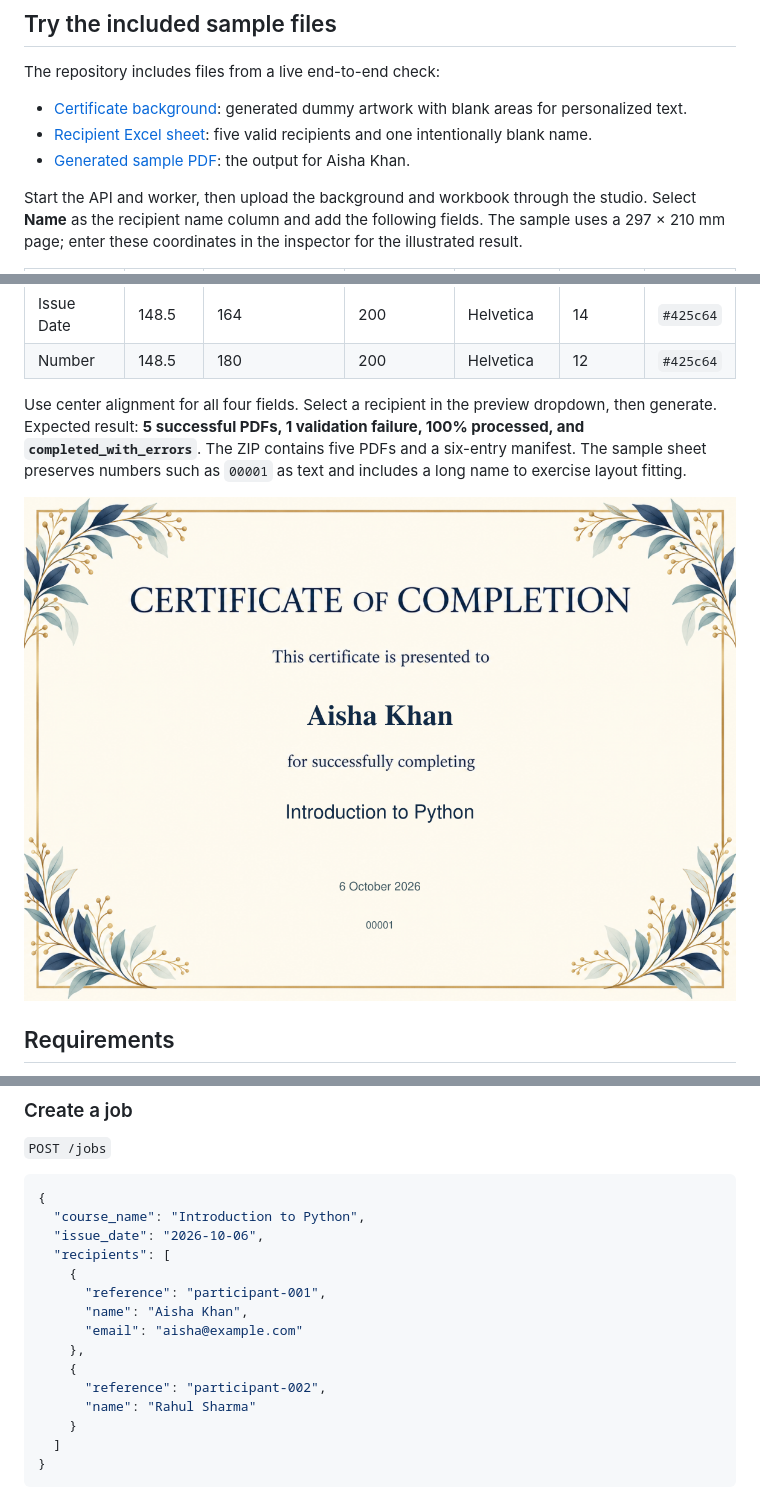
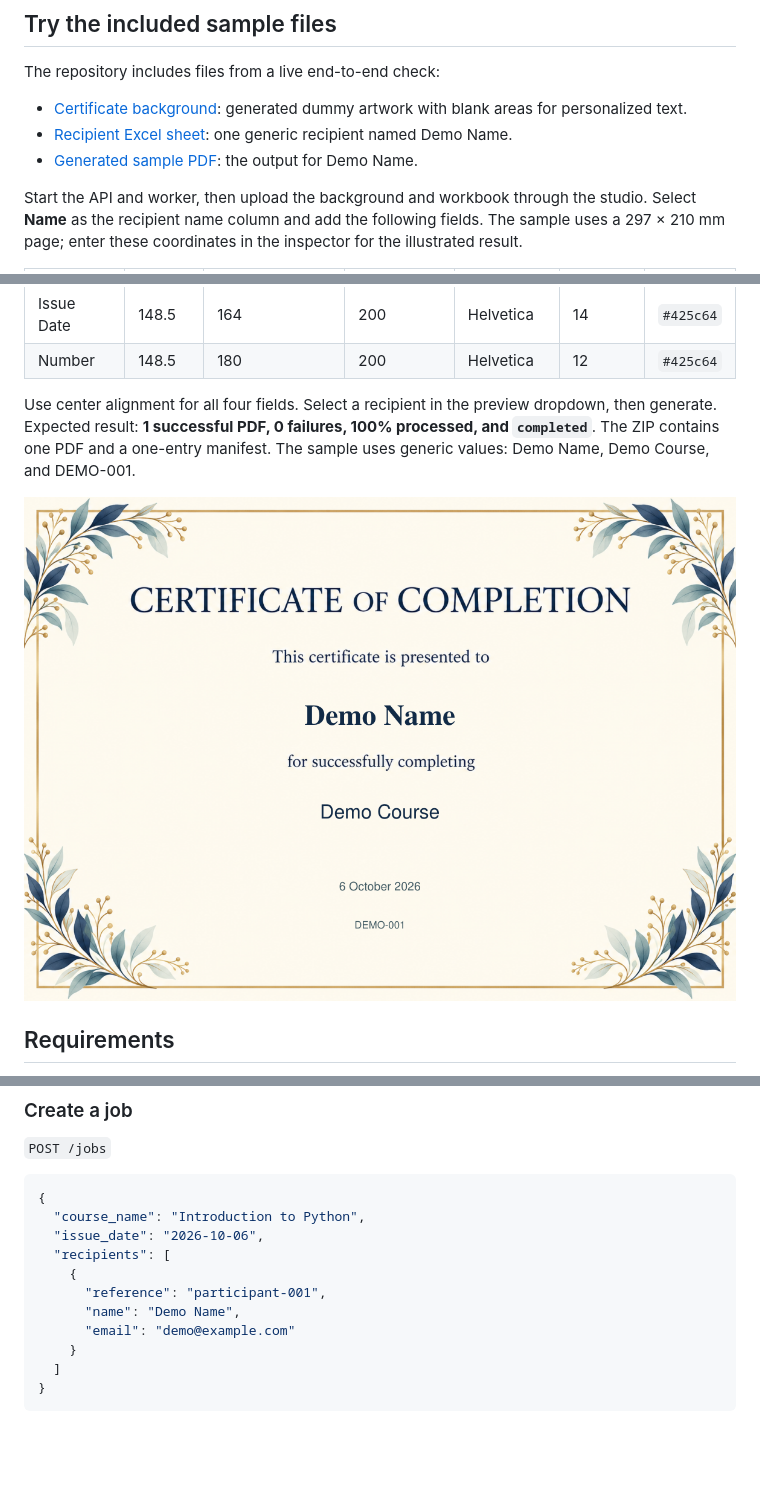
Before and after one commit to Prathmesh333/BulkCertificateGenerator, a Markdown page: README.md, 3 parts joined by grey strips. Rendered like a GitHub page; pictures changed too: examples/generated-certificate.png; blank space fills up the shorter version.

Commit message:
docs: replace named samples with a single generic demo

```diff
--- a/README.md
+++ b/README.md
@@ -27,8 +27,8 @@ The frontend uses HTML/CSS/JavaScript served by FastAPI, with a locally vendored
 The repository includes files from a live end-to-end check:
 
 - [Certificate background](examples/certificate-background.png): generated dummy artwork with blank areas for personalized text.
-- [Recipient Excel sheet](examples/recipients.xlsx): five valid recipients and one intentionally blank name.
-- [Generated sample PDF](examples/generated-certificate.pdf): the output for Aisha Khan.
+- [Recipient Excel sheet](examples/recipients.xlsx): one generic recipient named Demo Name.
+- [Generated sample PDF](examples/generated-certificate.pdf): the output for Demo Name.
 
 Start the API and worker, then upload the background and workbook through the studio. Select **Name** as the recipient name column and add the following fields. The sample uses a 297 × 210 mm page; enter these coordinates in the inspector for the illustrated result.
 
@@ -39,7 +39,7 @@ Start the API and worker, then upload the background and workbook through the st
 | Issue Date | 148.5 | 164 | 200 | Helvetica | 14 | `#425c64` |
 | Number | 148.5 | 180 | 200 | Helvetica | 12 | `#425c64` |
 
-Use center alignment for all four fields. Select a recipient in the preview dropdown, then generate. Expected result: **5 successful PDFs, 1 validation failure, 100% processed, and `completed_with_errors`**. The ZIP contains five PDFs and a six-entry manifest. The sample sheet preserves numbers such as `00001` as text and includes a long name to exercise layout fitting.
+Use center alignment for all four fields. Select a recipient in the preview dropdown, then generate. Expected result: **1 successful PDF, 0 failures, 100% processed, and `completed`**. The ZIP contains one PDF and a one-entry manifest. The sample uses generic values: Demo Name, Demo Course, and DEMO-001.
 
 ![Generated certificate using the included files](examples/generated-certificate.png)
 
@@ -173,12 +173,8 @@ Base URL for local development: `http://127.0.0.1:8000`.
   "recipients": [
     {
       "reference": "participant-001",
-      "name": "Aisha Khan",
-      "email": "aisha@example.com"
-    },
-    {
-      "reference": "participant-002",
-      "name": "Rahul Sharma"
+      "name": "Demo Name",
+      "email": "demo@example.com"
     }
   ]
 }
```
Also changed, not shown: other parts of README.md (+2 -2 lines), 7 other files.
